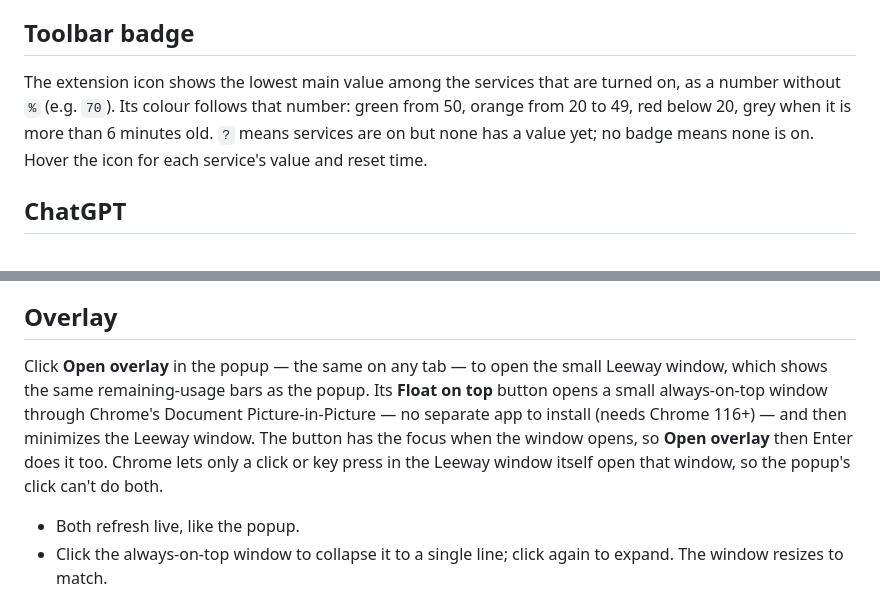
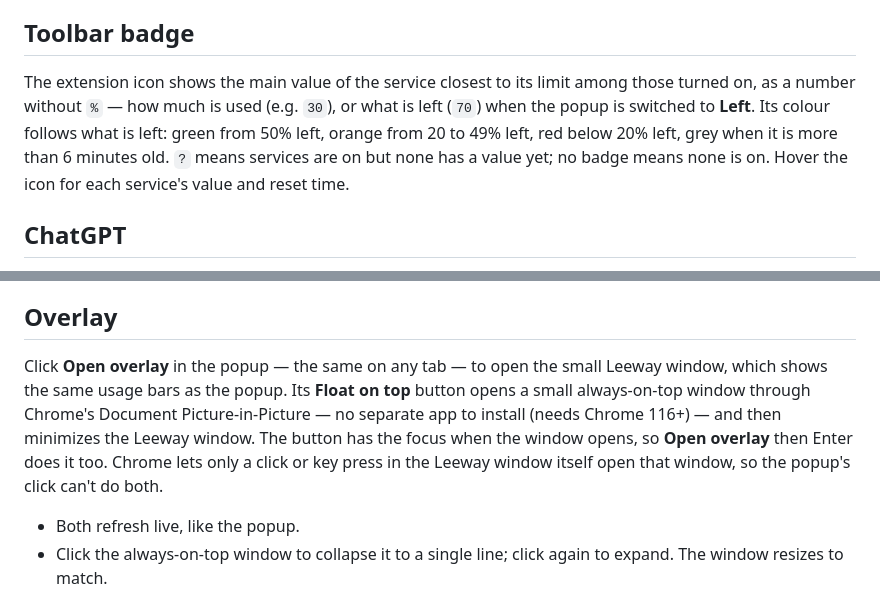
Before and after one commit to donasman/leeway, a Markdown page: README.md, 2 parts joined by grey strips. Drawn GitHub-style.

```diff
--- a/README.md
+++ b/README.md
@@ -61,7 +62,7 @@ Only the values the popup shows travel, through a file on your computer: no cook
 
 ## Toolbar badge
 
-The extension icon shows the lowest main value among the services that are turned on, as a number without `%` (e.g. `70`). Its colour follows that number: green from 50, orange from 20 to 49, red below 20, grey when it is more than 6 minutes old. `?` means services are on but none has a value yet; no badge means none is on. Hover the icon for each service's value and reset time.
+The extension icon shows the main value of the service closest to its limit among those turned on, as a number without `%` — how much is used (e.g. `30`), or what is left (`70`) when the popup is switched to **Left**. Its colour follows what is left: green from 50% left, orange from 20 to 49% left, red below 20% left, grey when it is more than 6 minutes old. `?` means services are on but none has a value yet; no badge means none is on. Hover the icon for each service's value and reset time.
 
 ## ChatGPT
 
@@ -75,7 +76,7 @@ If that endpoint fails (it is unofficial and may change), and a Settings > Usage
 
 ## Overlay
 
-Click **Open overlay** in the popup — the same on any tab — to open the small Leeway window, which shows the same remaining-usage bars as the popup. Its **Float on top** button opens a small always-on-top window through Chrome's Document Picture-in-Picture — no separate app to install (needs Chrome 116+) — and then minimizes the Leeway window. The button has the focus when the window opens, so **Open overlay** then Enter does it too. Chrome lets only a click or key press in the Leeway window itself open that window, so the popup's click can't do both.
+Click **Open overlay** in the popup — the same on any tab — to open the small Leeway window, which shows the same usage bars as the popup. Its **Float on top** button opens a small always-on-top window through Chrome's Document Picture-in-Picture — no separate app to install (needs Chrome 116+) — and then minimizes the Leeway window. The button has the focus when the window opens, so **Open overlay** then Enter does it too. Chrome lets only a click or key press in the Leeway window itself open that window, so the popup's click can't do both.
 
 - Both refresh live, like the popup.
 - Click the always-on-top window to collapse it to a single line; click again to expand. The window resizes to match.
```
Also changed, not shown: other parts of README.md (+7 -6 lines), PRIVACY.md (+7 -6 lines), helper/README.md (+1 -1 lines), docs/img/popup.png, 11 other files.
